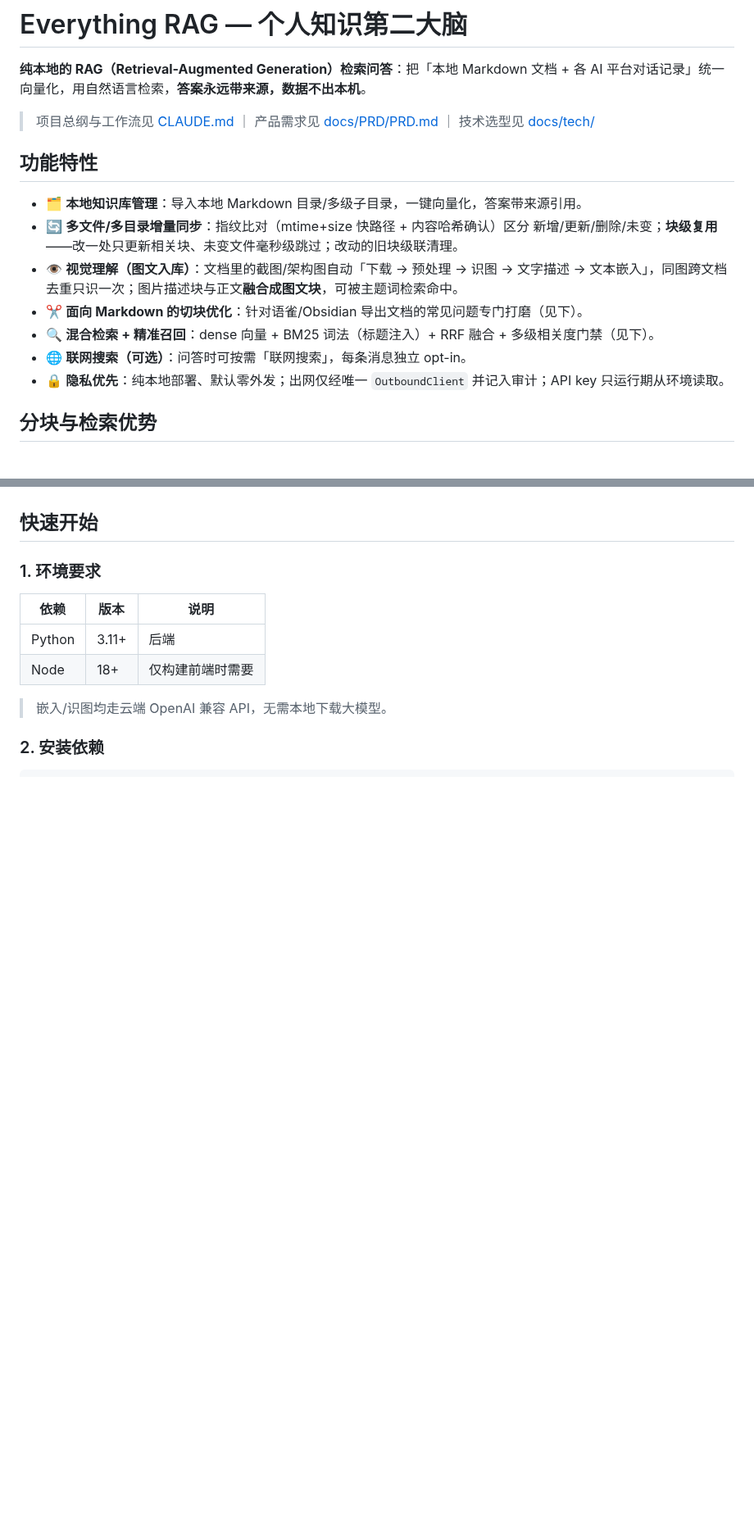
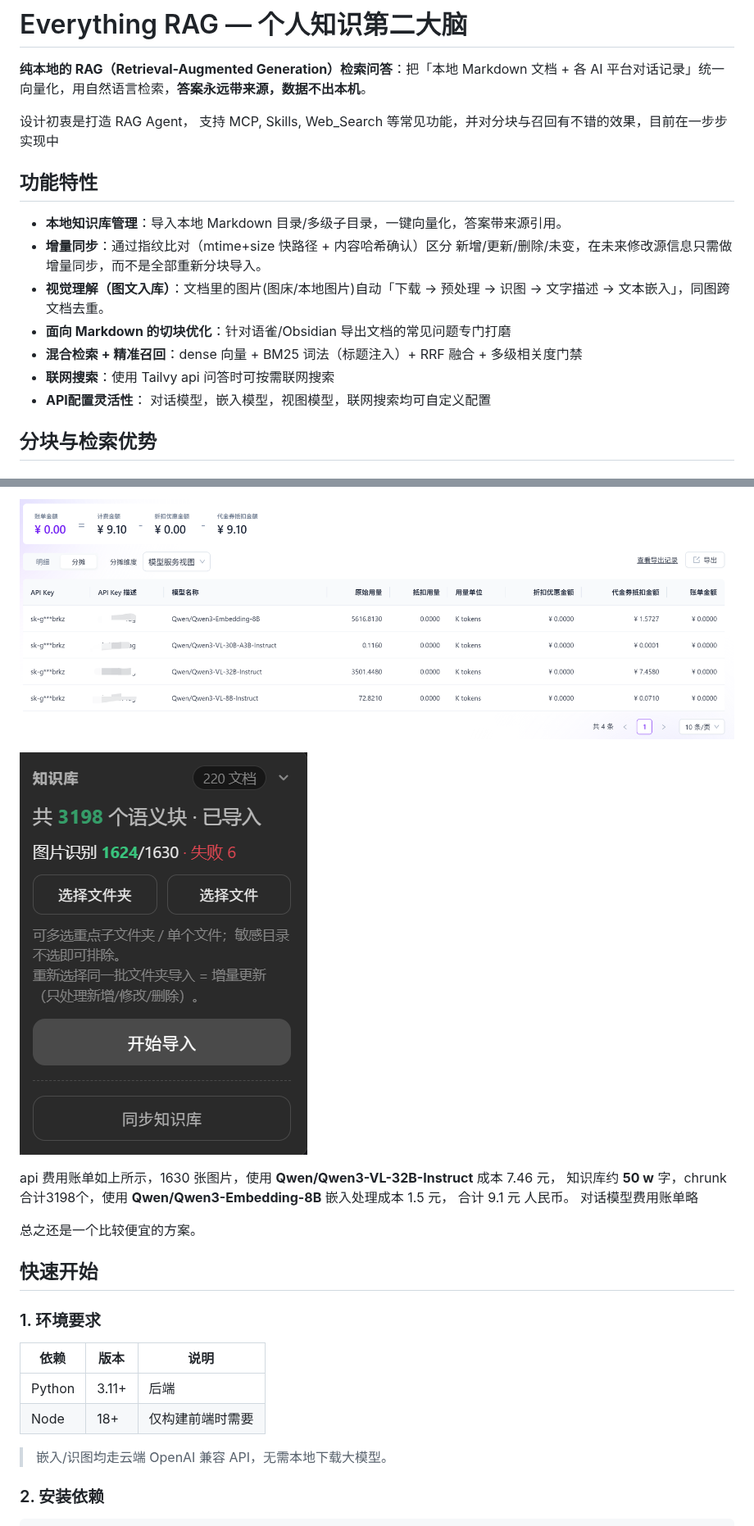
Before and after one commit to Pronting/EverythingRAG, a Markdown page: README.md, 2 parts joined by grey strips. Shown at 82% size. Drawn GitHub-style; pictures changed too: docs/004.png (added), docs/005.png (added); blank space fills up the shorter version.

```diff
--- a/README.md
+++ b/README.md
@@ -2,17 +2,21 @@
 
 **纯本地的 RAG（Retrieval-Augmented Generation）检索问答**：把「本地 Markdown 文档 + 各 AI 平台对话记录」统一向量化，用自然语言检索，**答案永远带来源，数据不出本机**。
 
-> 项目总纲与工作流见 [CLAUDE.md](CLAUDE.md) ｜ 产品需求见 [docs/PRD/PRD.md](docs/PRD/PRD.md) ｜ 技术选型见 [docs/tech/](docs/tech/)
+
+
+设计初衷是打造 RAG Agent， 支持 MCP, Skills, Web_Search 等常见功能，并对分块与召回有不错的效果，目前在一步步实现中
+
+
 
 ## 功能特性
 
-- 🗂️ **本地知识库管理**：导入本地 Markdown 目录/多级子目录，一键向量化，答案带来源引用。
-- 🔄 **多文件/多目录增量同步**：指纹比对（mtime+size 快路径 + 内容哈希确认）区分 新增/更新/删除/未变；**块级复用**——改一处只更新相关块、未变文件毫秒级跳过；改动的旧块级联清理。
-- 👁️ **视觉理解（图文入库）**：文档里的截图/架构图自动「下载 → 预处理 → 识图 → 文字描述 → 文本嵌入」，同图跨文档去重只识一次；图片描述块与正文**融合成图文块**，可被主题词检索命中。
-- ✂️ **面向 Markdown 的切块优化**：针对语雀/Obsidian 导出文档的常见问题专门打磨（见下）。
-- 🔍 **混合检索 + 精准召回**：dense 向量 + BM25 词法（标题注入）+ RRF 融合 + 多级相关度门禁（见下）。
-- 🌐 **联网搜索（可选）**：问答时可按需「联网搜索」，每条消息独立 opt-in。
-- 🔒 **隐私优先**：纯本地部署、默认零外发；出网仅经唯一 `OutboundClient` 并记入审计；API key 只运行期从环境读取。
+- **本地知识库管理**：导入本地 Markdown 目录/多级子目录，一键向量化，答案带来源引用。
+- **增量同步**：通过指纹比对（mtime+size 快路径 + 内容哈希确认）区分 新增/更新/删除/未变，在未来修改源信息只需做增量同步，而不是全部重新分块导入。
+- **视觉理解（图文入库）**：文档里的图片(图床/本地图片)自动「下载 → 预处理 → 识图 → 文字描述 → 文本嵌入」，同图跨文档去重。
+- **面向 Markdown 的切块优化**：针对语雀/Obsidian 导出文档的常见问题专门打磨
+- **混合检索 + 精准召回**：dense 向量 + BM25 词法（标题注入）+ RRF 融合 + 多级相关度门禁
+- **联网搜索**：使用 Tailvy api 问答时可按需联网搜索
+- **API配置灵活性**： 对话模型，嵌入模型，视图模型，联网搜索均可自定义配置
 
 ## 分块与检索优势
 
@@ -36,3 +69,20 @@
+![](./docs/004.png)
+
+![](./docs/005.png)
+
+
+
+api 费用账单如上所示，1630 张图片，使用 **Qwen/Qwen3-VL-32B-Instruct** 成本 7.46 元， 知识库约 **50 w** 字，chrunk 合计3198个，使用 **Qwen/Qwen3-Embedding-8B** 嵌入处理成本 1.5 元， 合计 9.1 元 人民币。 对话模型费用账单略
+
+
+
+总之还是一个比较便宜的方案。
+
+
+
+
+
+
 
 ## 快速开始
 
```
Also changed, not shown: other parts of README.md (+40 -6 lines), docs/001.png (added), docs/002.png (added), docs/003.png (added).
